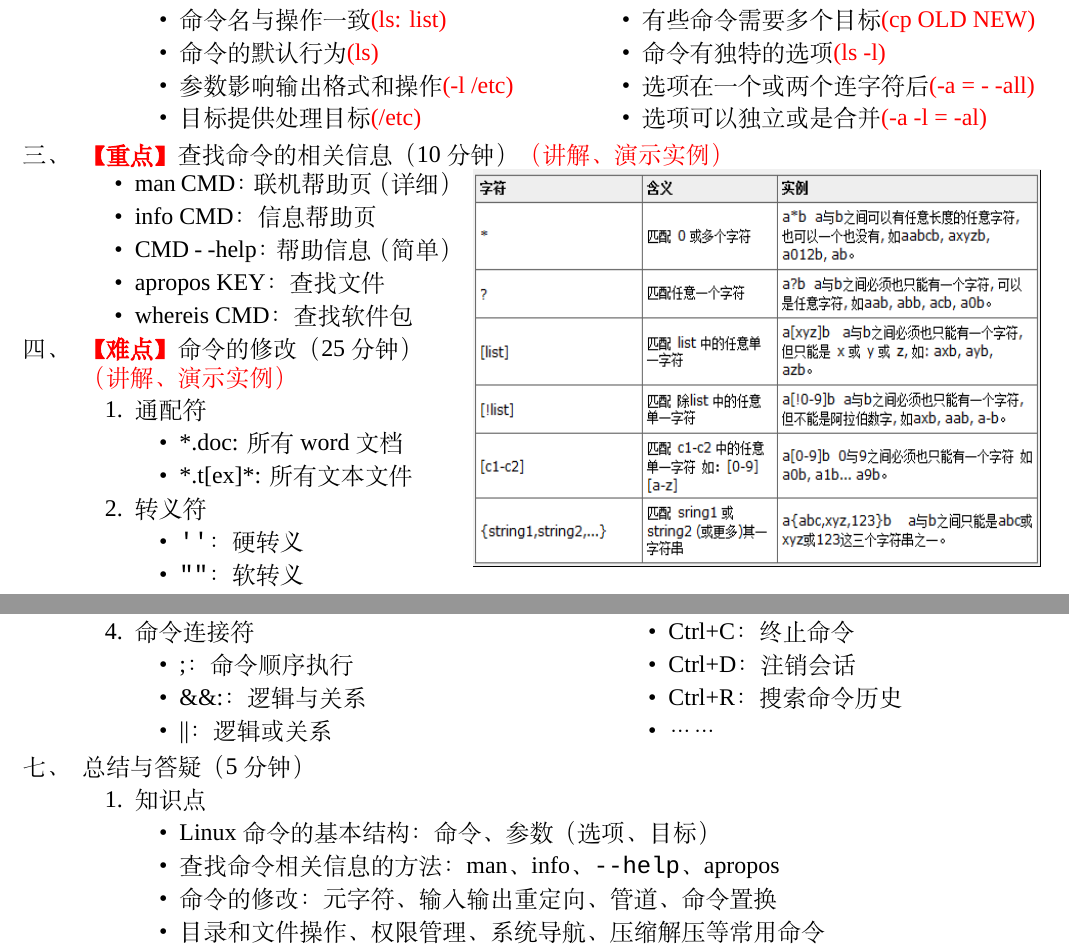
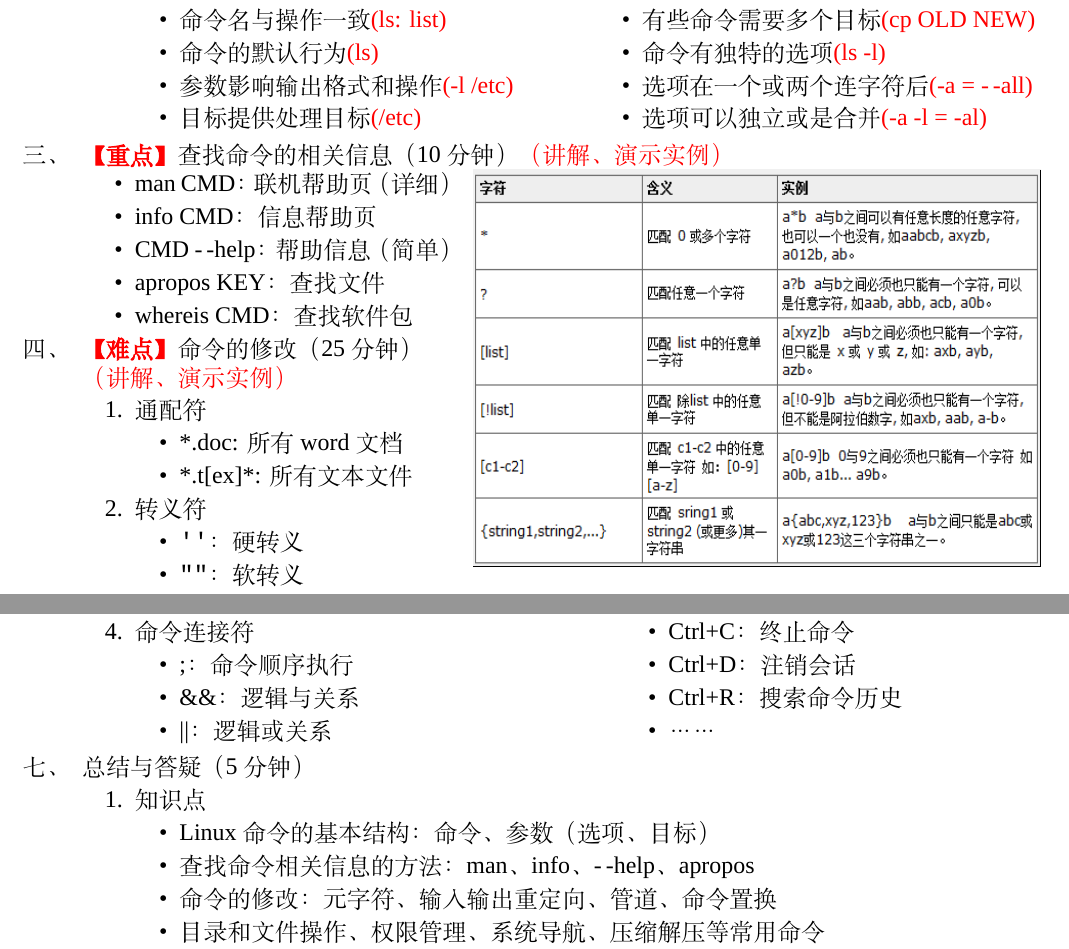
Before and after one commit to Yixf-Education/course_Linux, a LaTeX document (plan/chapter4.tex): two parts of pages 2 and 3 of 3, joined at a grey line, cut so that both start at the same text. Compiled offline with XeLaTeX; a missing font is replaced by an installed copy or a similar font.

Commit message:
Fix typos in chaper4 plan

```diff
--- a/plan/chapter4.tex
+++ b/plan/chapter4.tex
@@ -165,7 +165,7 @@
 	  \item 目标提供处理目标\textcolor{red}{(/etc)}
 	  \item 有些命令需要多个目标\textcolor{red}{(cp OLD NEW)}
 	  \item 命令有独特的选项\textcolor{red}{(ls -l)}
-	  \item 选项在一个或两个连字符后\textcolor{red}{(-a = -\ -all)}
+	  \item 选项在一个或两个连字符后\textcolor{red}{(-a = -\,-all)}
 	  \item 选项可以独立或是合并\textcolor{red}{(-a -l = -al)}
 	\end{itemize}
       \end{multicols}
@@ -248,7 +248,7 @@
       \item 命令连接符
 	\begin{itemize}
 	  \item ;：命令顺序执行
-	  \item \&\&:：逻辑与关系
+	  \item \&\&：逻辑与关系
 	  \item ||：逻辑或关系
 	\end{itemize}
       \item 后台运行：CMD \&，nohup CMD \&
@@ -269,7 +269,7 @@
       \item 知识点
 	\begin{itemize}
 	  \item Linux命令的基本结构：命令、参数（选项、目标）
-	  \item 查找命令相关信息的方法：man、info、\verb|--help|、apropos
+	  \item 查找命令相关信息的方法：man、info、-\,-help、apropos
           \item 命令的修改：元字符、输入输出重定向、管道、命令置换
           \item 目录和文件操作、权限管理、系统导航、压缩解压等常用命令
           \item 命令使用技巧：补全、历史、别名、连接符、后台运行、快捷键
```
Also changed, not shown: plan/chapter4.pdf, plan/chapter4.tex (2 more changed lines).
